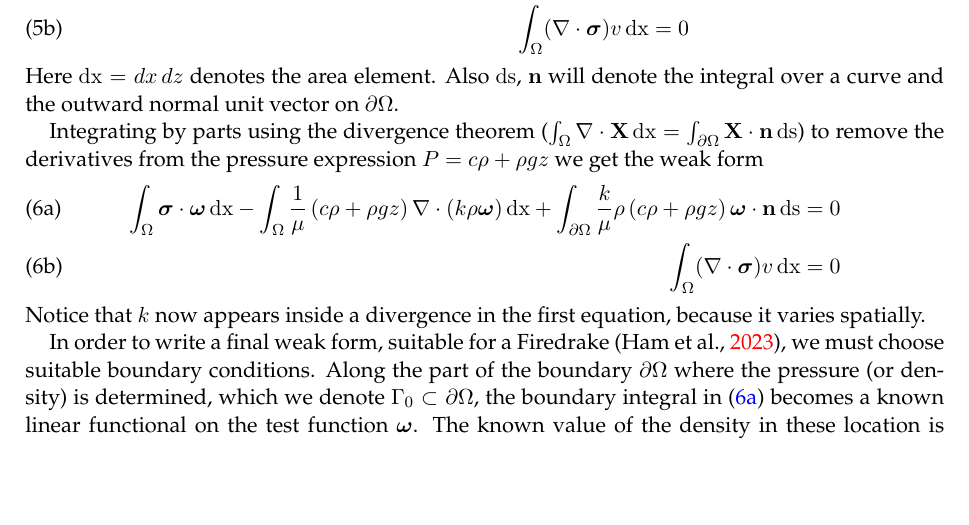
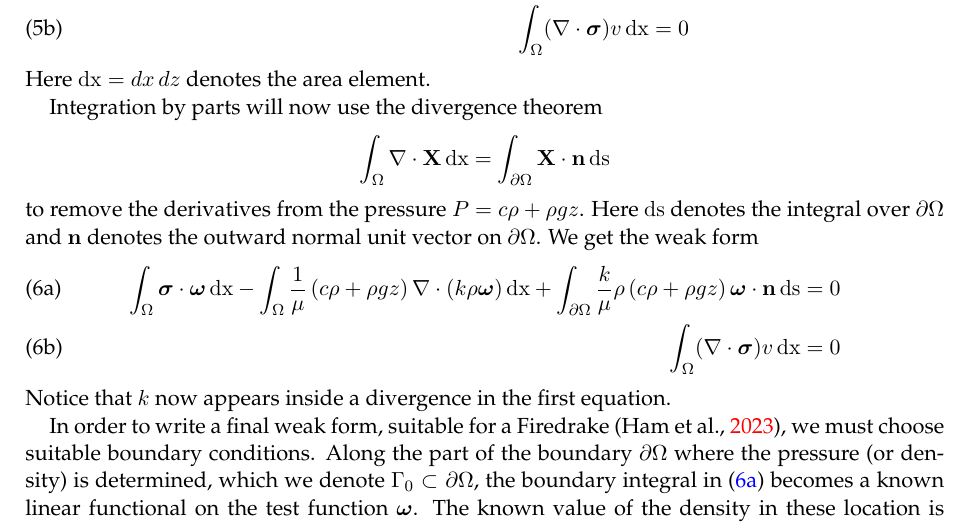
Before and after one commit to bueler/porous-drake, a LaTeX paper (latex/doc.tex): part of page 2 of 6 before the commit and part of page 2 of 7 after it, cut so that both start at the same text, the shorter picture padded with empty space. Compiled offline with pdfLaTeX.

Commit message:
clean up derivation of weak form

```diff
--- a/latex/doc.tex
+++ b/latex/doc.tex
@@ -102,9 +102,11 @@ We will solve system \eqref{eq:pm:strong} by a conservative mixed finite element
 \int_\Omega (\Div \bsigma) v\,\dx &= 0
 \end{align}
 \end{subequations}
-Here $\dx = dx\,dz$ denotes the area element.  Also $\ds$, $\bn$ will denote the integral over a curve and the outward normal unit vector on $\partial\Omega$.
+Here $\dx = dx\,dz$ denotes the area element.
 
-Integrating by parts using the divergence theorem ($\int_\Omega \Div \bX\,\dx = \int_{\partial\Omega} \bX\cdot \bn\,\ds$) to remove the derivatives from the pressure expression $P=c\rho+\rho g z$ we get the weak form
+Integration by parts will now use the divergence theorem
+    $$\int_\Omega \Div \bX\,\dx = \int_{\partial\Omega} \bX\cdot \bn\,\ds$$
+to remove the derivatives from the pressure $P=c\rho+\rho g z$.  Here $\ds$ denotes the integral over $\partial\Omega$ and $\bn$ denotes the outward normal unit vector on $\partial\Omega$.  We get the weak form
 \begin{subequations}
 \label{eq:pm:weak:early}
 \begin{align}
@@ -112,7 +114,9 @@ Integrating by parts using the divergence theorem ($\int_\Omega \Div \bX\,\dx =
 \int_\Omega (\Div \bsigma) v\,\dx &= 0
 \end{align}
 \end{subequations}
-Notice that $k$ now appears inside a divergence in the first equation, because it varies spatially.
+Notice that $k$ now appears inside a divergence in the first equation.
+
+% FIXME: k and rho are discontinuous (and spatial varying) fields, so it is bad that they are inside the divergence
 
 In order to write a final weak form, suitable for a Firedrake \citep{Ham2023}, we must choose suitable boundary conditions.  Along the part of the boundary $\partial\Omega$ where the pressure (or density) is determined, which we denote $\Gamma_0 \subset \partial\Omega$, the boundary integral in \eqref{eq:pm:weak:early:darcy} becomes a known linear functional on the test function $\bomega$.  The known value of the density in these location is denoted $\rho_0$.  On the remainder of the boundary we must impose the essential requirement that $\bomega\cdot \bn=0$ on the function space; this is done through Firedrake's \verb|DirichletBC()| command.  The resulting final weak form can be written as follows, with the known pressure boundary condition on the right:
 \begin{subequations}
```
